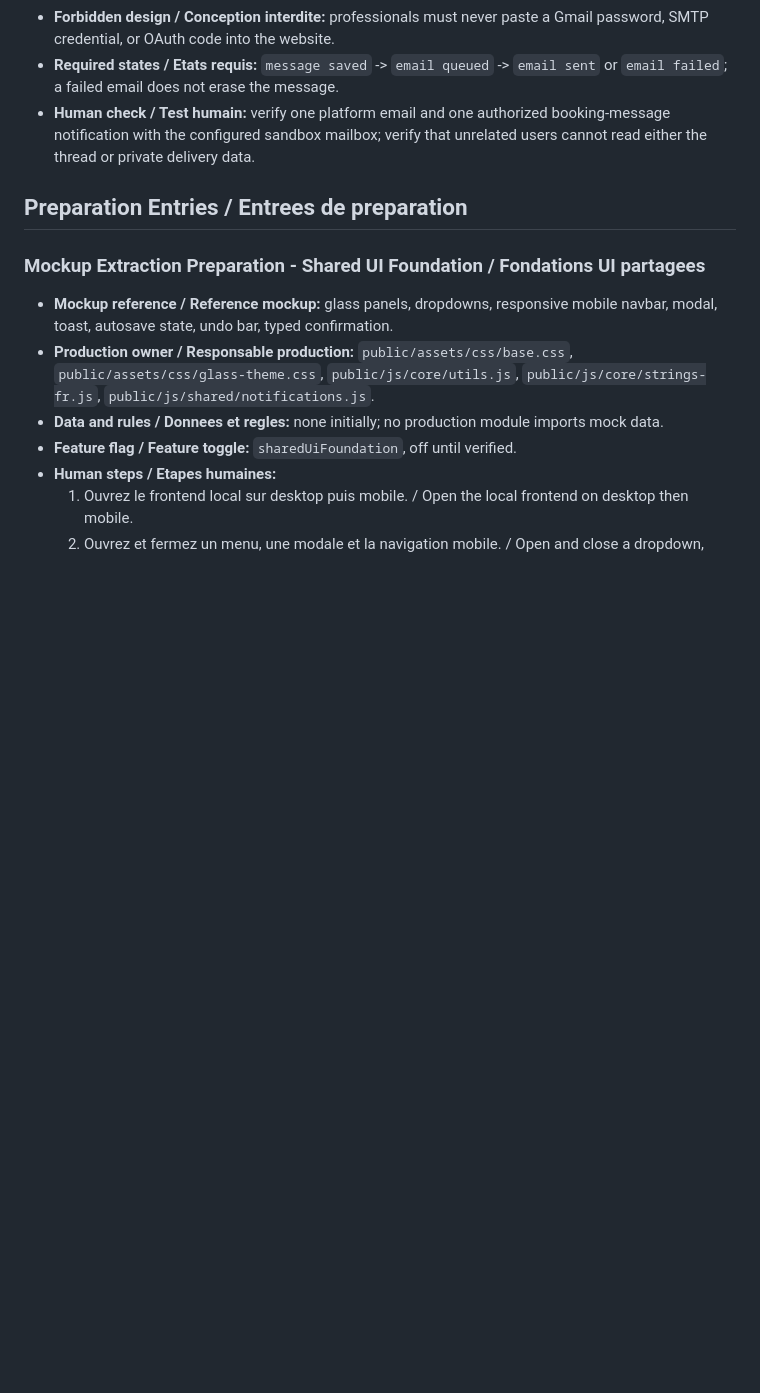
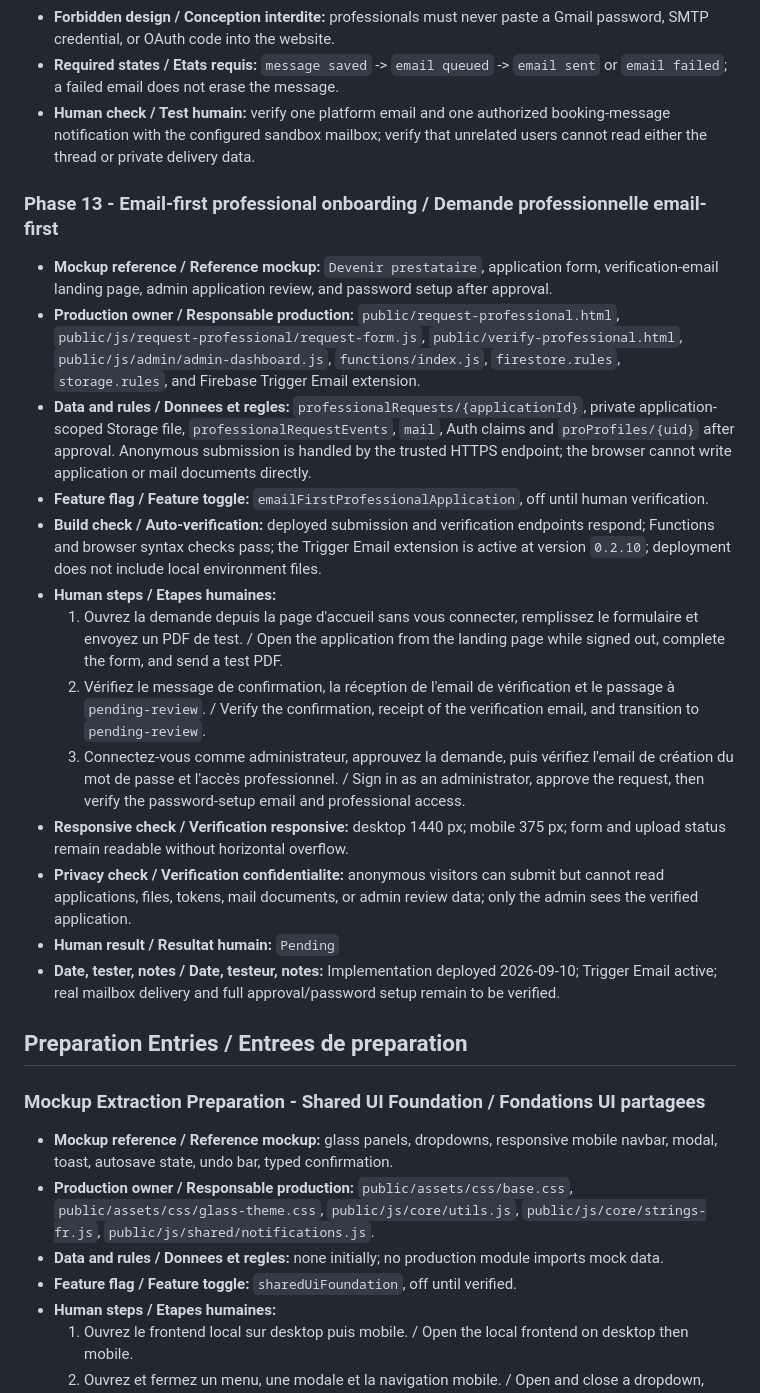
Before and after one commit to Mohamed-Ali-Chemseddine-ROUABAH/JR-Booking, a Markdown page: docs/verification/VERIFICATION_LOG.md, the part around the change. Drawn GitHub-style; blank space fills up the shorter version.

Commit message:
Track email onboarding verification gate

```diff
--- a/docs/verification/VERIFICATION_LOG.md
+++ b/docs/verification/VERIFICATION_LOG.md
@@ -57,6 +57,22 @@ Use this checklist when a production module replaces a mockup behavior. / Utilis
 - **Forbidden design / Conception interdite:** professionals must never paste a Gmail password, SMTP credential, or OAuth code into the website.
 - **Required states / Etats requis:** `message saved` -> `email queued` -> `email sent` or `email failed`; a failed email does not erase the message.
 - **Human check / Test humain:** verify one platform email and one authorized booking-message notification with the configured sandbox mailbox; verify that unrelated users cannot read either the thread or private delivery data.
+
+### Phase 13 - Email-first professional onboarding / Demande professionnelle email-first
+
+- **Mockup reference / Reference mockup:** `Devenir prestataire`, application form, verification-email landing page, admin application review, and password setup after approval.
+- **Production owner / Responsable production:** `public/request-professional.html`, `public/js/request-professional/request-form.js`, `public/verify-professional.html`, `public/js/admin/admin-dashboard.js`, `functions/index.js`, `firestore.rules`, `storage.rules`, and Firebase Trigger Email extension.
+- **Data and rules / Donnees et regles:** `professionalRequests/{applicationId}`, private application-scoped Storage file, `professionalRequestEvents`, `mail`, Auth claims and `proProfiles/{uid}` after approval. Anonymous submission is handled by the trusted HTTPS endpoint; the browser cannot write application or mail documents directly.
+- **Feature flag / Feature toggle:** `emailFirstProfessionalApplication`, off until human verification.
+- **Build check / Auto-verification:** deployed submission and verification endpoints respond; Functions and browser syntax checks pass; the Trigger Email extension is active at version `0.2.10`; deployment does not include local environment files.
+- **Human steps / Etapes humaines:**
+  1. Ouvrez la demande depuis la page d'accueil sans vous connecter, remplissez le formulaire et envoyez un PDF de test. / Open the application from the landing page while signed out, complete the form, and send a test PDF.
+  2. Vérifiez le message de confirmation, la réception de l'email de vérification et le passage à `pending-review`. / Verify the confirmation, receipt of the verification email, and transition to `pending-review`.
+  3. Connectez-vous comme administrateur, approuvez la demande, puis vérifiez l'email de création du mot de passe et l'accès professionnel. / Sign in as an administrator, approve the request, then verify the password-setup email and professional access.
+- **Responsive check / Verification responsive:** desktop 1440 px; mobile 375 px; form and upload status remain readable without horizontal overflow.
+- **Privacy check / Verification confidentialite:** anonymous visitors can submit but cannot read applications, files, tokens, mail documents, or admin review data; only the admin sees the verified application.
+- **Human result / Resultat humain:** `Pending`
+- **Date, tester, notes / Date, testeur, notes:** Implementation deployed 2026-09-10; Trigger Email active; real mailbox delivery and full approval/password setup remain to be verified.
 
 ## Preparation Entries / Entrees de preparation
 
```
Also changed, not shown: docs/requirements/SETUP_CHECKLIST.md (+1 -1 lines).
